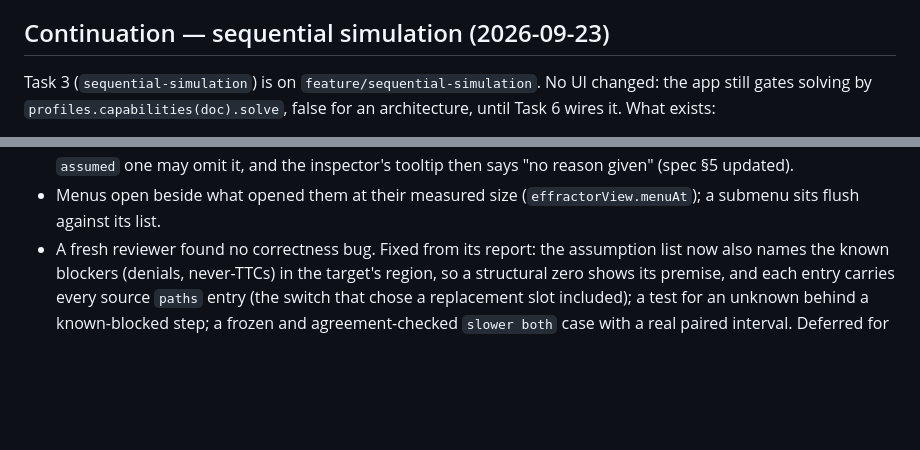
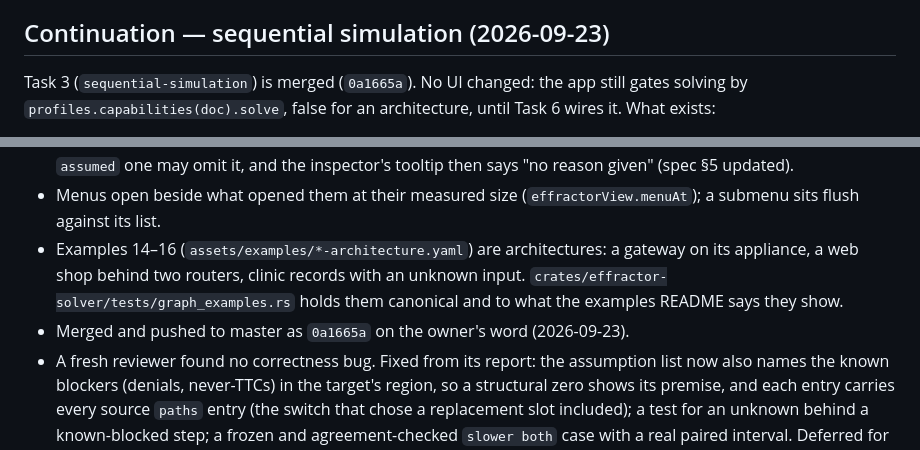
Before and after one commit to overcuriousity/effractor, a Markdown page: docs/HANDOFF.md, 2 parts joined by grey strips. GitHub-like rendering; blank space fills up the shorter version.

Commit message:
Handoff: sequential-simulation merged, architecture examples
Co-Authored-By: Claude Opus 5.5 (1M context) <noreply@anthropic.com>

```diff
--- a/docs/HANDOFF.md
+++ b/docs/HANDOFF.md
@@ -159,7 +159,7 @@ generated the lecture graph (28 nodes) under node.
 
 ## Continuation — sequential simulation (2026-09-23)
 
-Task 3 (`sequential-simulation`) is on `feature/sequential-simulation`. No UI
+Task 3 (`sequential-simulation`) is merged (`0a1665a`). No UI
 changed: the app still gates solving by `profiles.capabilities(doc).solve`,
 false for an architecture, until Task 6 wires it. What exists:
 
@@ -210,6 +210,11 @@ false for an architecture, until Task 6 wires it. What exists:
   inspector's tooltip then says "no reason given" (spec §5 updated).
 - Menus open beside what opened them at their measured size
   (`effractorView.menuAt`); a submenu sits flush against its list.
+- Examples 14–16 (`assets/examples/*-architecture.yaml`) are architectures:
+  a gateway on its appliance, a web shop behind two routers, clinic records
+  with an unknown input. `crates/effractor-solver/tests/graph_examples.rs`
+  holds them canonical and to what the examples README says they show.
+- Merged and pushed to master as `0a1665a` on the owner's word (2026-09-23).
 - A fresh reviewer found no correctness bug. Fixed from its report: the
   assumption list now also names the known blockers (denials, never-TTCs) in
   the target's region, so a structural zero shows its premise, and each entry
```
